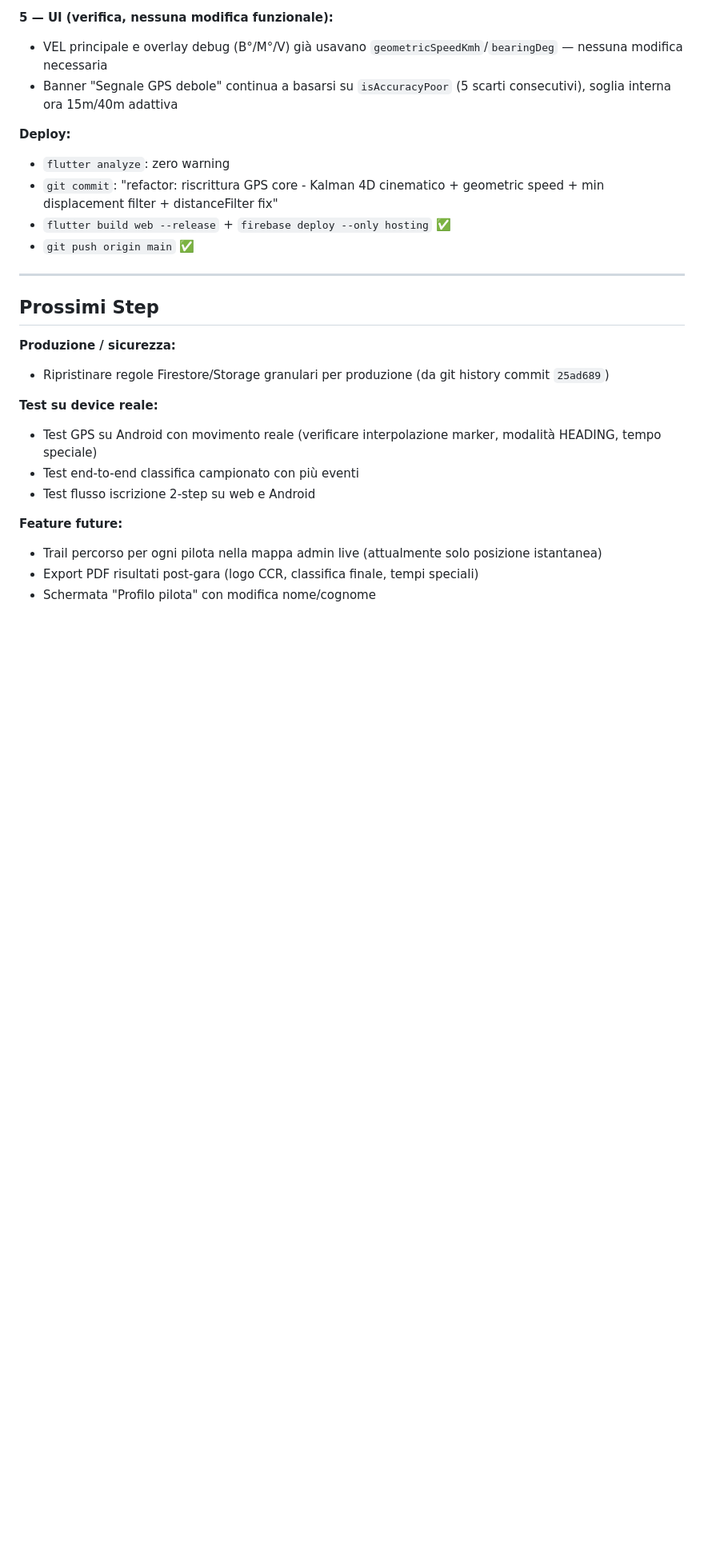
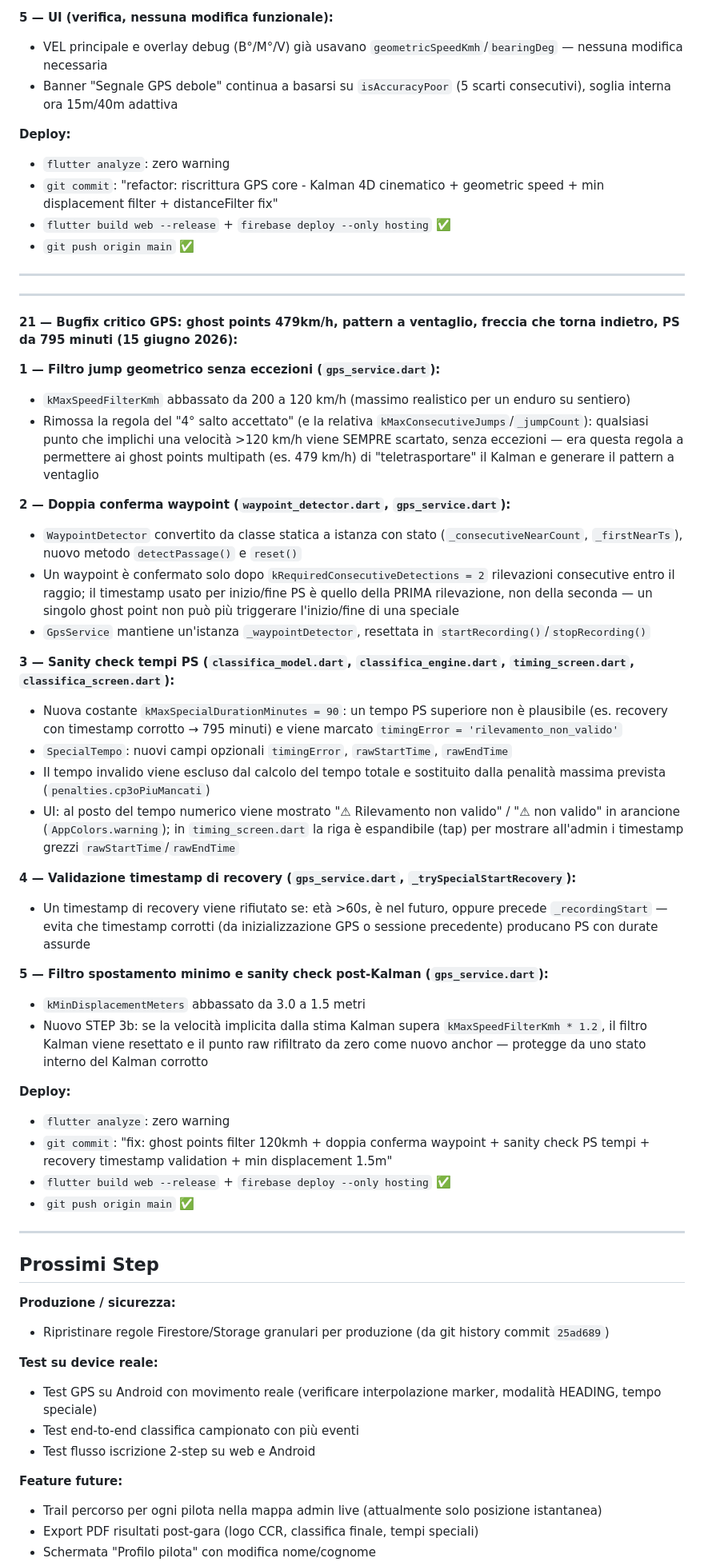
Before and after one commit to michelepierini89-gif/ccr_app, a Markdown page: PROGETTO_CCR.md, the part around the change. Shown at 80% size. GitHub-like rendering; blank space fills up the shorter version.

Commit message:
docs: aggiunto Step 21 a PROGETTO_CCR.md

```diff
--- a/PROGETTO_CCR.md
+++ b/PROGETTO_CCR.md
@@ -767,6 +767,40 @@ Riscrittura completa del sistema di filtraggio GPS per risolvere il collasso in
 
 ---
 
+---
+
+**21 — Bugfix critico GPS: ghost points 479km/h, pattern a ventaglio, freccia che torna indietro, PS da 795 minuti (15 giugno 2026):**
+
+**1 — Filtro jump geometrico senza eccezioni (`gps_service.dart`):**
+- `kMaxSpeedFilterKmh` abbassato da 200 a 120 km/h (massimo realistico per un enduro su sentiero)
+- Rimossa la regola del "4° salto accettato" (e la relativa `kMaxConsecutiveJumps`/`_jumpCount`): qualsiasi punto che implichi una velocità >120 km/h viene SEMPRE scartato, senza eccezioni — era questa regola a permettere ai ghost points multipath (es. 479 km/h) di "teletrasportare" il Kalman e generare il pattern a ventaglio
+
+**2 — Doppia conferma waypoint (`waypoint_detector.dart`, `gps_service.dart`):**
+- `WaypointDetector` convertito da classe statica a istanza con stato (`_consecutiveNearCount`, `_firstNearTs`), nuovo metodo `detectPassage()` e `reset()`
+- Un waypoint è confermato solo dopo `kRequiredConsecutiveDetections = 2` rilevazioni consecutive entro il raggio; il timestamp usato per inizio/fine PS è quello della PRIMA rilevazione, non della seconda — un singolo ghost point non può più triggerare l'inizio/fine di una speciale
+- `GpsService` mantiene un'istanza `_waypointDetector`, resettata in `startRecording()`/`stopRecording()`
+
+**3 — Sanity check tempi PS (`classifica_model.dart`, `classifica_engine.dart`, `timing_screen.dart`, `classifica_screen.dart`):**
+- Nuova costante `kMaxSpecialDurationMinutes = 90`: un tempo PS superiore non è plausibile (es. recovery con timestamp corrotto → 795 minuti) e viene marcato `timingError = 'rilevamento_non_valido'`
+- `SpecialTempo`: nuovi campi opzionali `timingError`, `rawStartTime`, `rawEndTime`
+- Il tempo invalido viene escluso dal calcolo del tempo totale e sostituito dalla penalità massima prevista (`penalties.cp3oPiuMancati`)
+- UI: al posto del tempo numerico viene mostrato "⚠ Rilevamento non valido" / "⚠ non valido" in arancione (`AppColors.warning`); in `timing_screen.dart` la riga è espandibile (tap) per mostrare all'admin i timestamp grezzi `rawStartTime`/`rawEndTime`
+
+**4 — Validazione timestamp di recovery (`gps_service.dart`, `_trySpecialStartRecovery`):**
+- Un timestamp di recovery viene rifiutato se: età >60s, è nel futuro, oppure precede `_recordingStart` — evita che timestamp corrotti (da inizializzazione GPS o sessione precedente) producano PS con durate assurde
+
+**5 — Filtro spostamento minimo e sanity check post-Kalman (`gps_service.dart`):**
+- `kMinDisplacementMeters` abbassato da 3.0 a 1.5 metri
+- Nuovo STEP 3b: se la velocità implicita dalla stima Kalman supera `kMaxSpeedFilterKmh * 1.2`, il filtro Kalman viene resettato e il punto raw rifiltrato da zero come nuovo anchor — protegge da uno stato interno del Kalman corrotto
+
+**Deploy:**
+- `flutter analyze`: zero warning
+- `git commit`: "fix: ghost points filter 120kmh + doppia conferma waypoint + sanity check PS tempi + recovery timestamp validation + min displacement 1.5m"
+- `flutter build web --release` + `firebase deploy --only hosting` ✅
+- `git push origin main` ✅
+
+---
+
 ## Prossimi Step
 
 **Produzione / sicurezza:**
```
